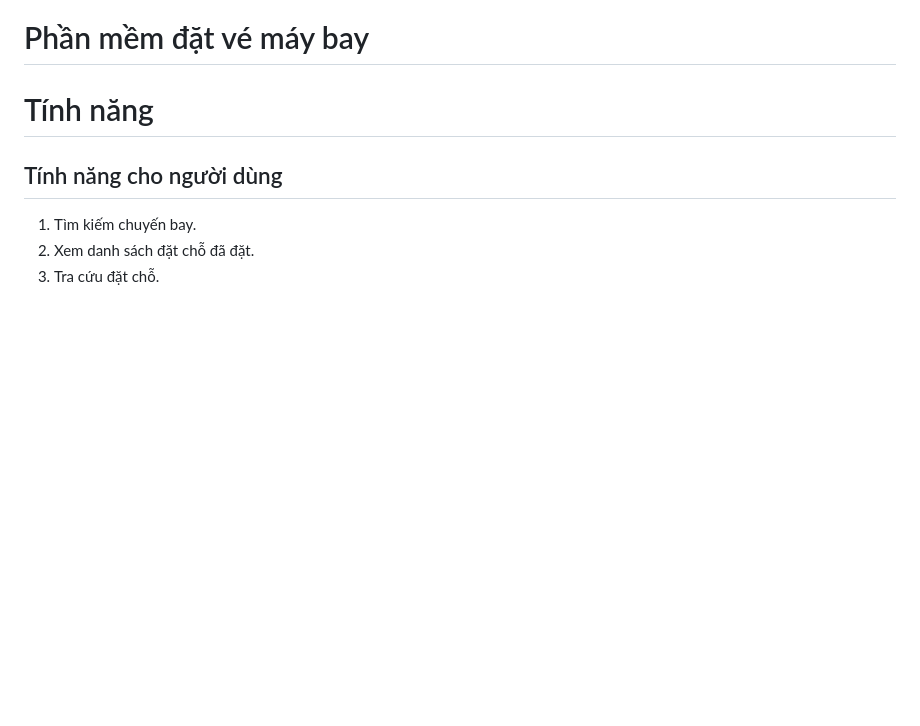
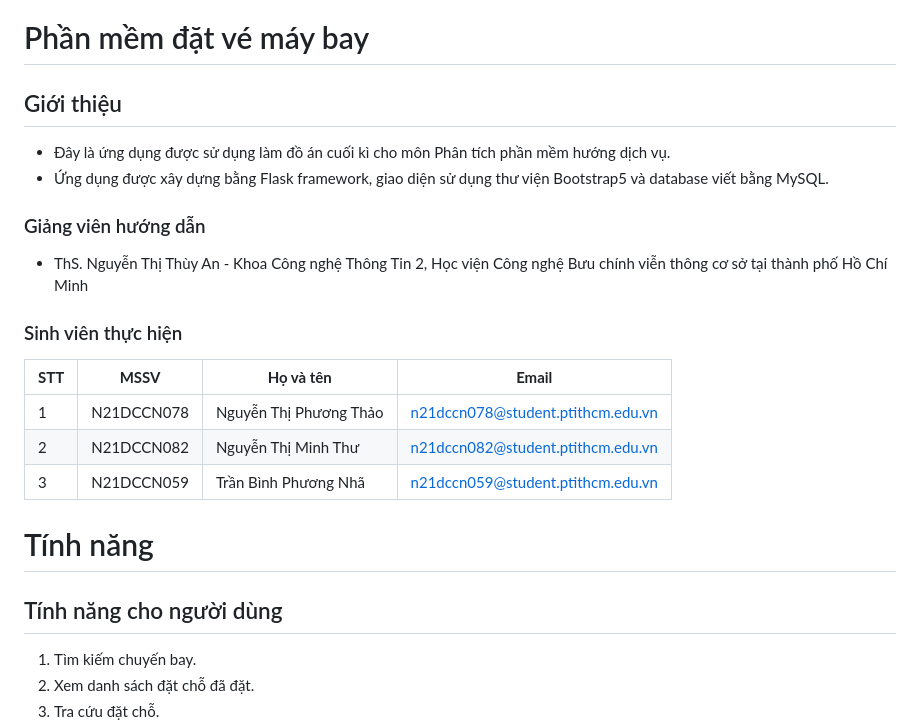
Before and after one commit to ngphthao10/flight-booking-mobile-app, a Markdown page: README.md, the part around the change printed below. GitHub-like rendering; blank space fills up the shorter version.

```diff
--- a/README.md
+++ b/README.md
@@ -1,4 +7,21 @@
 # Phần mềm đặt vé máy bay
+
+## Giới thiệu
+
+* Đây là ứng dụng được sử dụng làm đồ án cuối kì cho môn Phân tích phần mềm hướng dịch vụ.
+* Ứng dụng được xây dựng bằng Flask framework, giao diện sử dụng thư viện Bootstrap5 và database viết bằng MySQL.
+
+### Giảng viên hướng dẫn
+
+* ThS. Nguyễn Thị Thùy An - Khoa Công nghệ Thông Tin 2, Học viện Công nghệ Bưu chính viễn thông cơ sở tại thành phố Hồ Chí Minh
+
+### Sinh viên thực hiện
+
+|**STT**|**MSSV**  |  **Họ và tên**       |       **Email**                 |
+|-------|----------|----------------------|---------------------------------|
+|   1   |N21DCCN078|Nguyễn Thị Phương Thảo|n21dccn078@student.ptithcm.edu.vn|
+|   2   |N21DCCN082|Nguyễn Thị Minh Thư   |n21dccn082@student.ptithcm.edu.vn|
+|   3   |N21DCCN059|Trần Bình Phương Nhã         |n21dccn059@student.ptithcm.edu.vn|
 
 # Tính năng
 ## Tính năng cho người dùng
```
Also changed, not shown: other parts of README.md (+6 -0 lines).
